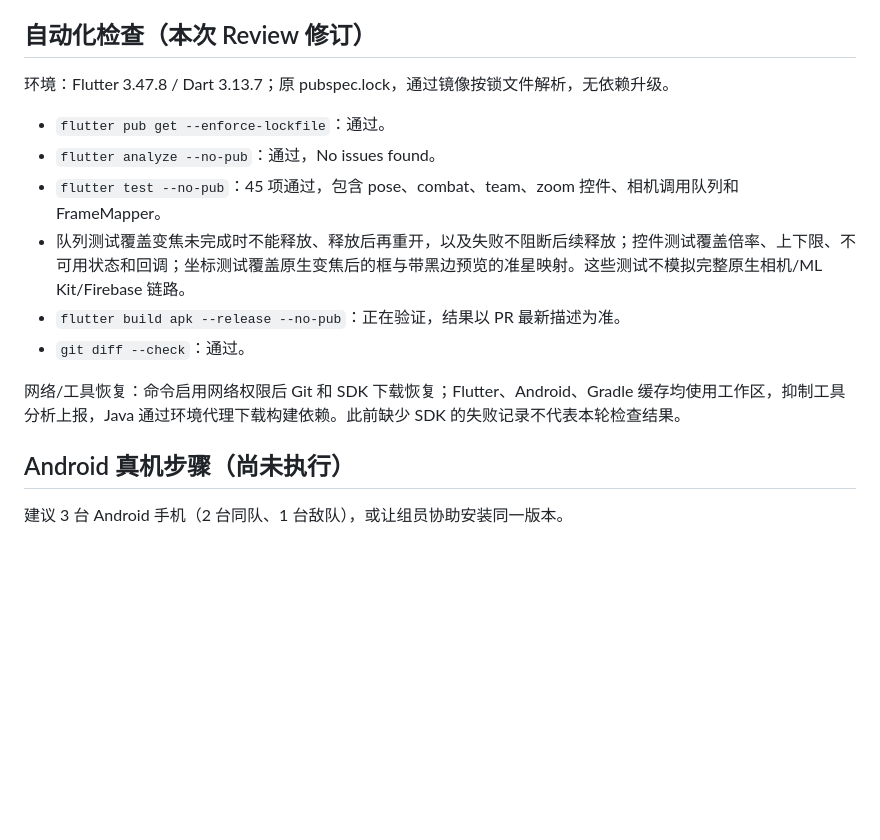
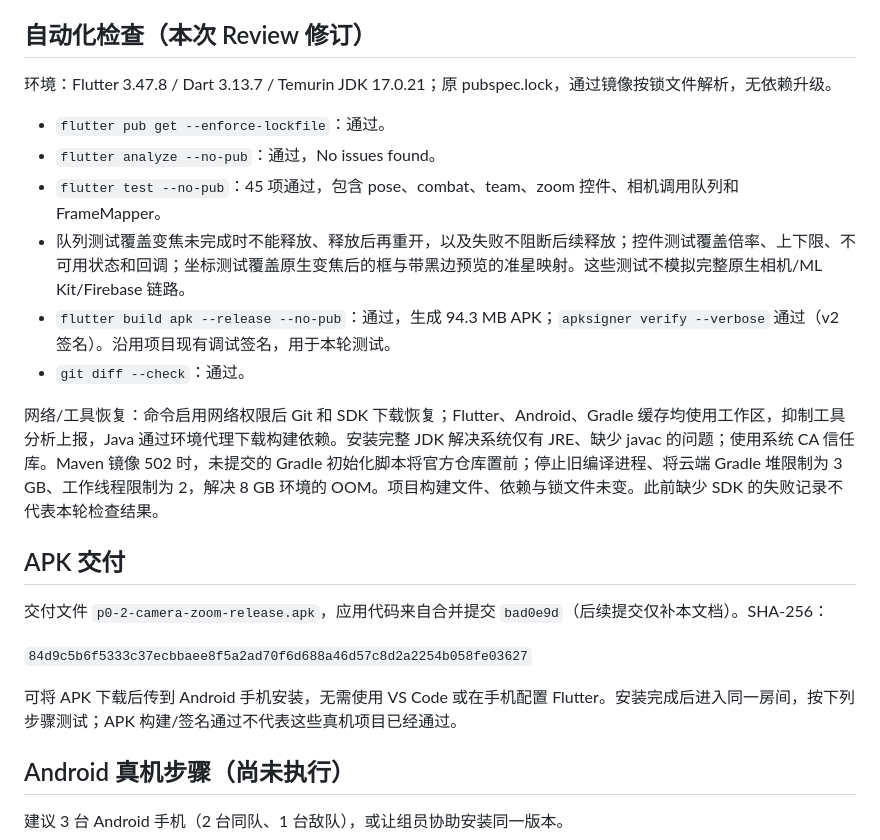
Before and after one commit to Leo-Carrey12138/cs-cosplay, a Markdown page: docs/p0-2-camera-zoom.md, the part around the change. GitHub-like rendering; blank space fills up the shorter version.

Commit message:
docs: record passing Flutter checks and release APK verification

```diff
--- a/docs/p0-2-camera-zoom.md
+++ b/docs/p0-2-camera-zoom.md
@@ -13,16 +13,24 @@
 
 ## 自动化检查（本次 Review 修订）
 
-环境：Flutter 3.47.8 / Dart 3.13.7；原 pubspec.lock，通过镜像按锁文件解析，无依赖升级。
+环境：Flutter 3.47.8 / Dart 3.13.7 / Temurin JDK 17.0.21；原 pubspec.lock，通过镜像按锁文件解析，无依赖升级。
 
 - `flutter pub get --enforce-lockfile`：通过。
 - `flutter analyze --no-pub`：通过，No issues found。
 - `flutter test --no-pub`：45 项通过，包含 pose、combat、team、zoom 控件、相机调用队列和 FrameMapper。
 - 队列测试覆盖变焦未完成时不能释放、释放后再重开，以及失败不阻断后续释放；控件测试覆盖倍率、上下限、不可用状态和回调；坐标测试覆盖原生变焦后的框与带黑边预览的准星映射。这些测试不模拟完整原生相机/ML Kit/Firebase 链路。
-- `flutter build apk --release --no-pub`：正在验证，结果以 PR 最新描述为准。
+- `flutter build apk --release --no-pub`：通过，生成 94.3 MB APK；`apksigner verify --verbose` 通过（v2 签名）。沿用项目现有调试签名，用于本轮测试。
 - `git diff --check`：通过。
 
-网络/工具恢复：命令启用网络权限后 Git 和 SDK 下载恢复；Flutter、Android、Gradle 缓存均使用工作区，抑制工具分析上报，Java 通过环境代理下载构建依赖。此前缺少 SDK 的失败记录不代表本轮检查结果。
+网络/工具恢复：命令启用网络权限后 Git 和 SDK 下载恢复；Flutter、Android、Gradle 缓存均使用工作区，抑制工具分析上报，Java 通过环境代理下载构建依赖。安装完整 JDK 解决系统仅有 JRE、缺少 javac 的问题；使用系统 CA 信任库。Maven 镜像 502 时，未提交的 Gradle 初始化脚本将官方仓库置前；停止旧编译进程、将云端 Gradle 堆限制为 3 GB、工作线程限制为 2，解决 8 GB 环境的 OOM。项目构建文件、依赖与锁文件未变。此前缺少 SDK 的失败记录不代表本轮检查结果。
+
+## APK 交付
+
+交付文件 `p0-2-camera-zoom-release.apk`，应用代码来自合并提交 `bad0e9d`（后续提交仅补本文档）。SHA-256：
+
+`84d9c5b6f5333c37ecbbaee8f5a2ad70f6d688a46d57c8d2a2254b058fe03627`
+
+可将 APK 下载后传到 Android 手机安装，无需使用 VS Code 或在手机配置 Flutter。安装完成后进入同一房间，按下列步骤测试；APK 构建/签名通过不代表这些真机项目已经通过。
 
 ## Android 真机步骤（尚未执行）
 
```
